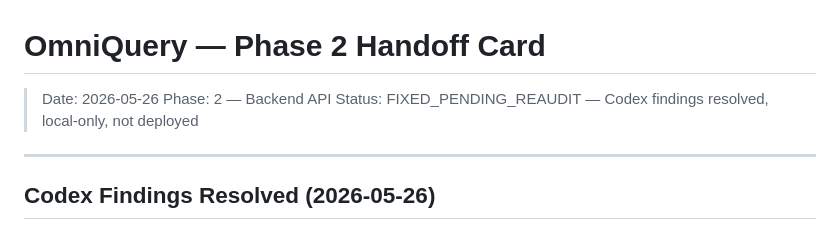
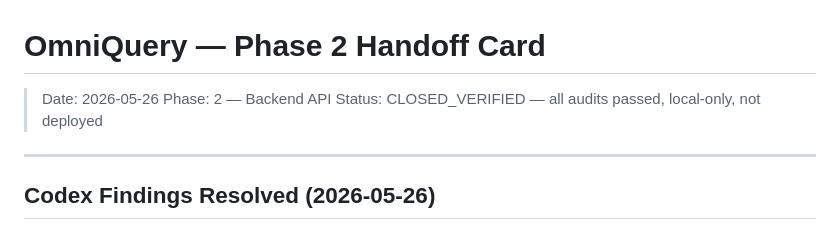
Before and after one commit to MyEduGit/mircea-constellation, a Markdown page: omniquery/docs/HANDOFF_PHASE_2.md, the part around the change. Rendered like a GitHub page.

Commit message:
wip: auto-save before tool use [2026-05-26T03:27:13Z]

```diff
--- a/omniquery/docs/HANDOFF_PHASE_2.md
+++ b/omniquery/docs/HANDOFF_PHASE_2.md
@@ -2,7 +2,7 @@
 
 > Date: 2026-05-26
 > Phase: 2 — Backend API
-> Status: FIXED_PENDING_REAUDIT — Codex findings resolved, local-only, not deployed
+> Status: CLOSED_VERIFIED — all audits passed, local-only, not deployed
 
 ---
 
```
